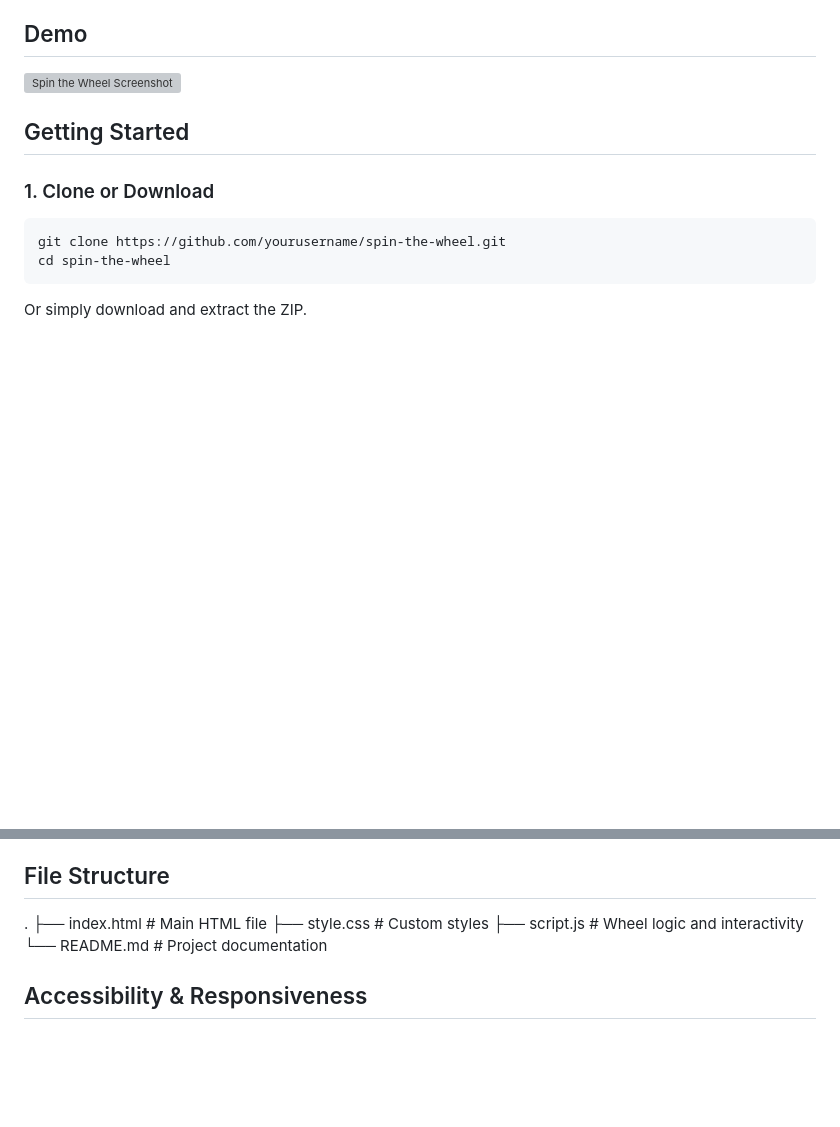
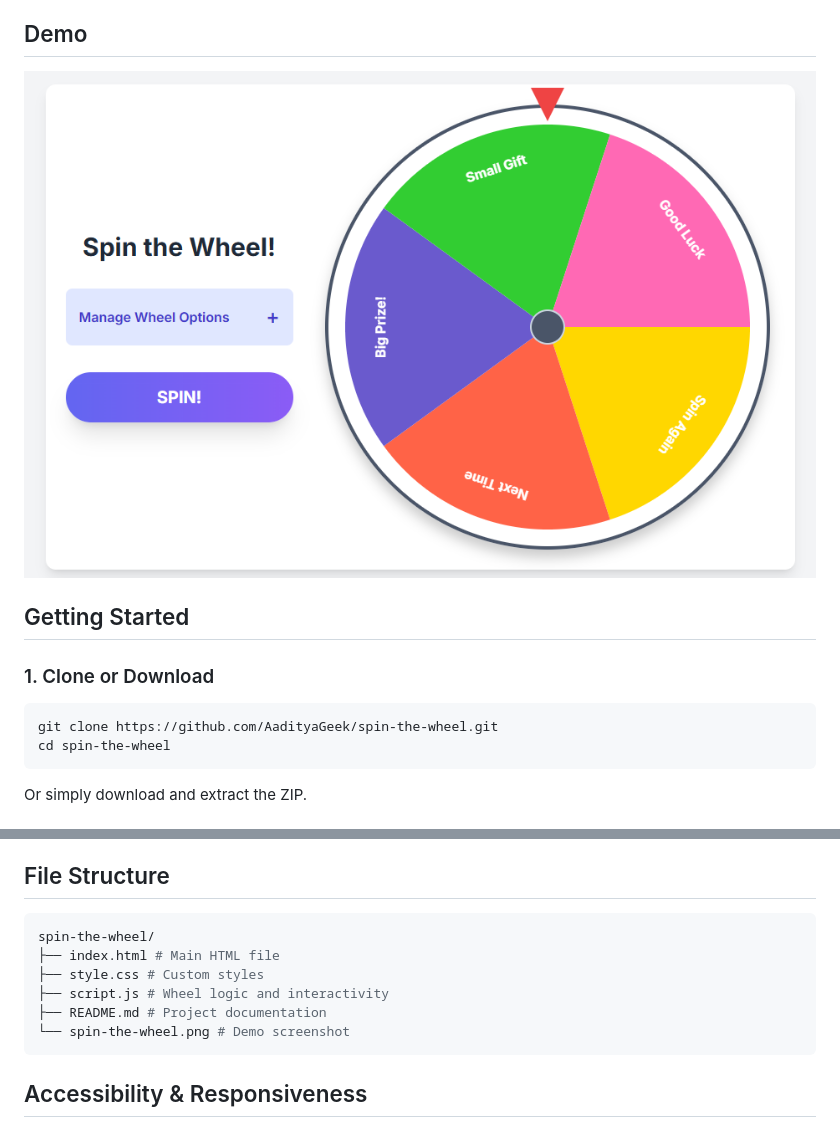
Before and after one commit to AadityaGeek/spin-the-wheel, a Markdown page: README.md, 2 parts joined by grey strips. GitHub-like rendering; pictures changed too: spin-the-wheel.png (added); blank space fills up the shorter version; grey boxes are pictures that could not be loaded.

Commit message:
Updade README

````diff
--- a/README.md
+++ b/README.md
@@ -13,14 +13,14 @@ A dynamic, customizable spin wheel web app for raffles, giveaways, classroom act
 
 ## Demo
 
-![Spin the Wheel Screenshot](projects/spin-the-wheel.png)
+![Spin the Wheel Screenshot](spin-the-wheel.png)
 
 ## Getting Started
 
 ### 1. Clone or Download
 
 ```bash
-git clone https://github.com/yourusername/spin-the-wheel.git
+git clone https://github.com/AadityaGeek/spin-the-wheel.git
 cd spin-the-wheel
 ```
 
@@ -55,11 +55,15 @@ Just open `index.html` in your favorite browser. No build step required.
   Modify `style.css` or extend Tailwind classes in `index.html` for further customization.
 
 ## File Structure
-.
+
+```bash
+spin-the-wheel/
 ├── index.html # Main HTML file
 ├── style.css # Custom styles
 ├── script.js # Wheel logic and interactivity
-└── README.md # Project documentation
+├── README.md # Project documentation
+└── spin-the-wheel.png # Demo screenshot
+```
 
 ## Accessibility & Responsiveness
 
````
